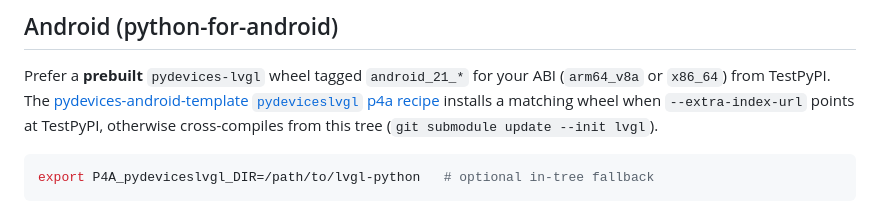
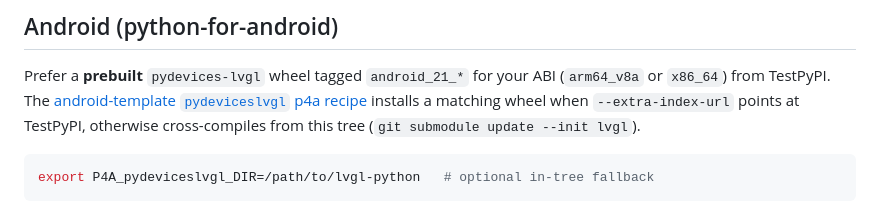
Before and after one commit to PyDevices/lv_cpython_mod, a Markdown page: docs/building.md, the part around the change. Drawn GitHub-style.

```diff
--- a/docs/building.md
+++ b/docs/building.md
@@ -192,7 +192,7 @@ Editable install does **not** recompile on import; rerun `pip install -e .` (or
 
 Prefer a **prebuilt** `pydevices-lvgl` wheel tagged `android_21_*` for your ABI
 (`arm64_v8a` or `x86_64`) from TestPyPI. The
-[pydevices-android-template `pydeviceslvgl` p4a recipe](https://github.com/PyDevices/pydevices-android-template/tree/main/p4a_recipes/pydeviceslvgl)
+[android-template `pydeviceslvgl` p4a recipe](https://github.com/PyDevices/android-template/tree/main/p4a_recipes/pydeviceslvgl)
 installs a matching wheel when `--extra-index-url` points at TestPyPI, otherwise
 cross-compiles from this tree (`git submodule update --init lvgl`).
 
```
Also changed, not shown: README.md (+1 -1 lines), docs/publishing.md (+1 -1 lines).
